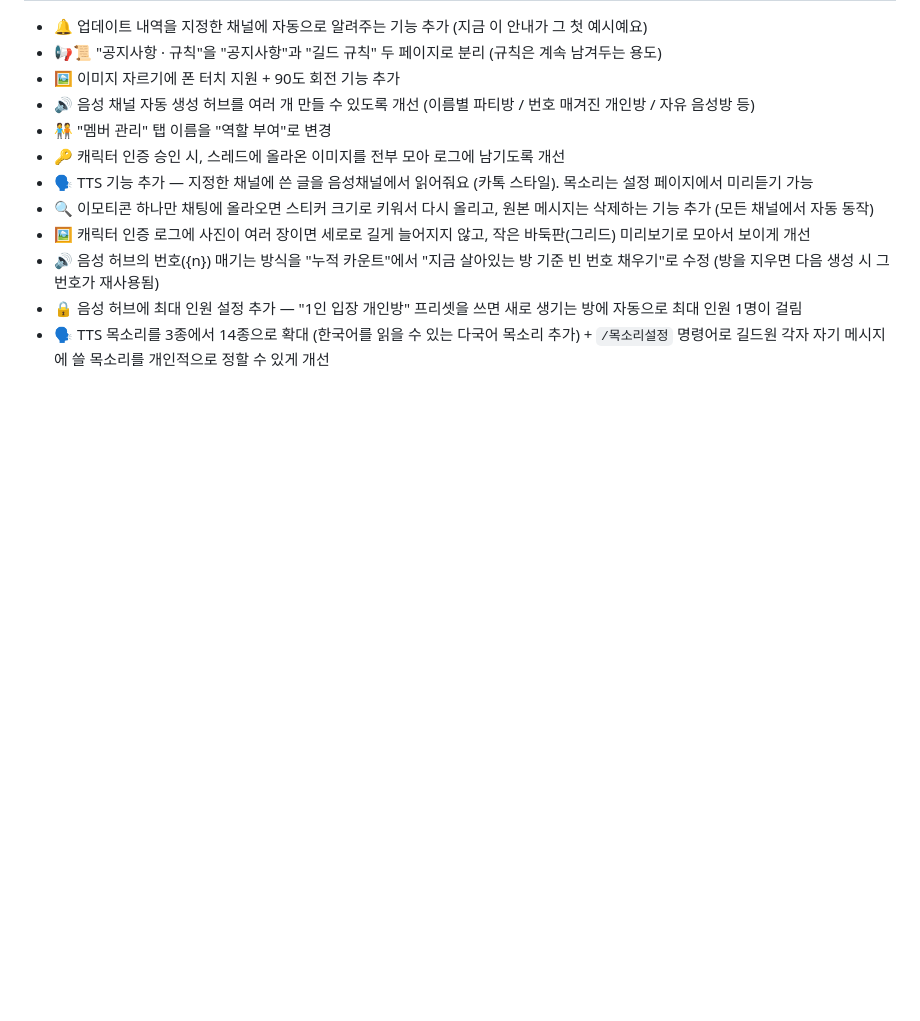
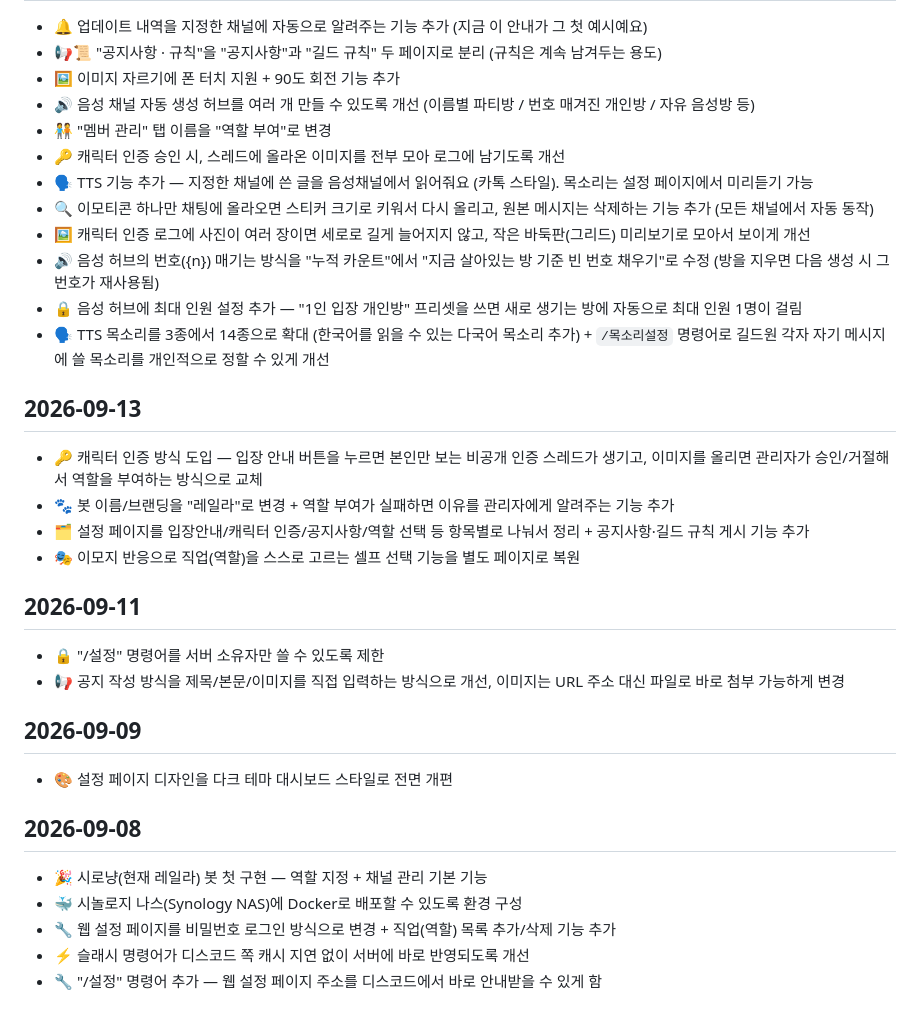
Before and after one commit to SirohaKR/Siro_bot, a Markdown page: CHANGELOG.md, the part around the change. Rendered like a GitHub page; blank space fills up the shorter version.

Commit message:
CHANGELOG: 09-08~09-13 초기 작업 이력 보강 (git log 기반 역추적)
다른 PC에서 작업했던 초반 커밋들(봇 초기 구현, 나스 배포, 캐릭터 인증
도입, 설정 페이지 리디자인 등)이 CHANGELOG.md에 빠져있어서 git log를
훑어 그날그날 있었던 변경사항을 정리해 채워넣었다. 맨 위(09-15)는
그대로 둬서, 봇 재시작 시 자동 공지되는 "최신 항목"에는 영향 없음.

Co-Authored-By: Claude Sonnet 5 <noreply@anthropic.com>

```diff
--- a/CHANGELOG.md
+++ b/CHANGELOG.md
@@ -26,3 +26,23 @@
 - 🔊 음성 허브의 번호({n}) 매기는 방식을 "누적 카운트"에서 "지금 살아있는 방 기준 빈 번호 채우기"로 수정 (방을 지우면 다음 생성 시 그 번호가 재사용됨)
 - 🔒 음성 허브에 최대 인원 설정 추가 — "1인 입장 개인방" 프리셋을 쓰면 새로 생기는 방에 자동으로 최대 인원 1명이 걸림
 - 🗣️ TTS 목소리를 3종에서 14종으로 확대 (한국어를 읽을 수 있는 다국어 목소리 추가) + `/목소리설정` 명령어로 길드원 각자 자기 메시지에 쓸 목소리를 개인적으로 정할 수 있게 개선
+
+## 2026-09-13
+- 🔑 캐릭터 인증 방식 도입 — 입장 안내 버튼을 누르면 본인만 보는 비공개 인증 스레드가 생기고, 이미지를 올리면 관리자가 승인/거절해서 역할을 부여하는 방식으로 교체
+- 🐾 봇 이름/브랜딩을 "레일라"로 변경 + 역할 부여가 실패하면 이유를 관리자에게 알려주는 기능 추가
+- 🗂️ 설정 페이지를 입장안내/캐릭터 인증/공지사항/역할 선택 등 항목별로 나눠서 정리 + 공지사항·길드 규칙 게시 기능 추가
+- 🎭 이모지 반응으로 직업(역할)을 스스로 고르는 셀프 선택 기능을 별도 페이지로 복원
+
+## 2026-09-11
+- 🔒 "/설정" 명령어를 서버 소유자만 쓸 수 있도록 제한
+- 📢 공지 작성 방식을 제목/본문/이미지를 직접 입력하는 방식으로 개선, 이미지는 URL 주소 대신 파일로 바로 첨부 가능하게 변경
+
+## 2026-09-09
+- 🎨 설정 페이지 디자인을 다크 테마 대시보드 스타일로 전면 개편
+
+## 2026-09-08
+- 🎉 시로냥(현재 레일라) 봇 첫 구현 — 역할 지정 + 채널 관리 기본 기능
+- 🐳 시놀로지 나스(Synology NAS)에 Docker로 배포할 수 있도록 환경 구성
+- 🔧 웹 설정 페이지를 비밀번호 로그인 방식으로 변경 + 직업(역할) 목록 추가/삭제 기능 추가
+- ⚡ 슬래시 명령어가 디스코드 쪽 캐시 지연 없이 서버에 바로 반영되도록 개선
+- 🔧 "/설정" 명령어 추가 — 웹 설정 페이지 주소를 디스코드에서 바로 안내받을 수 있게 함
```
